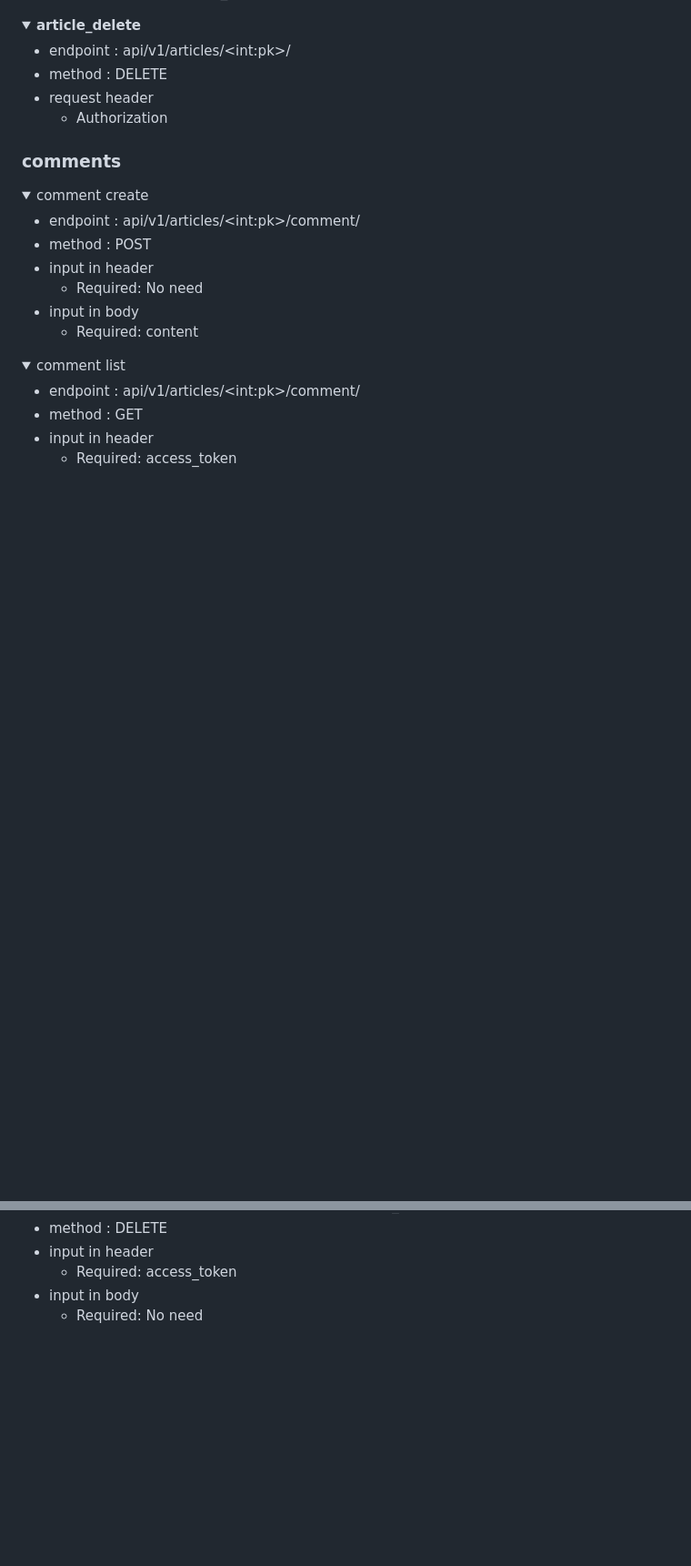
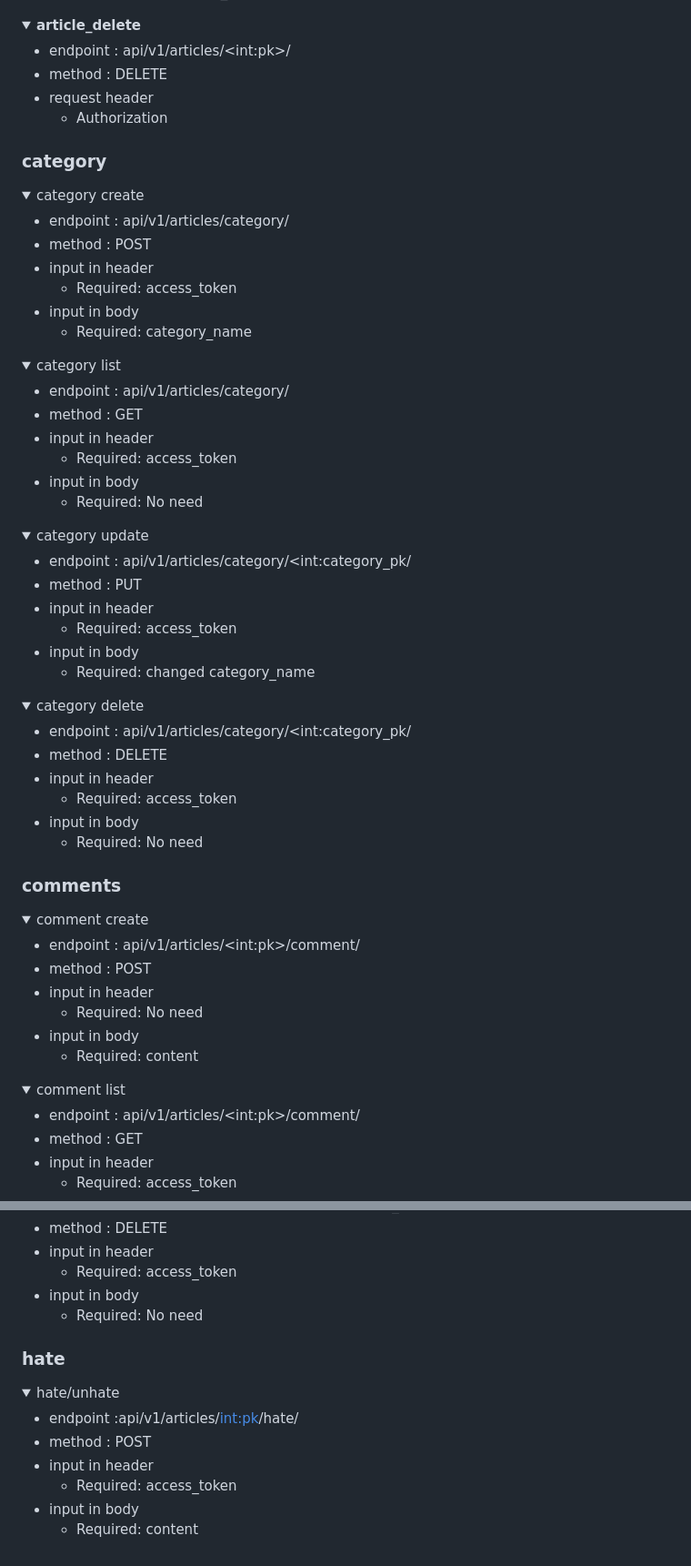
Before and after one commit to DoosamGwak/drf_team_08, a Markdown page: README.md, 2 parts joined by grey strips. Shown at 91% size. Drawn GitHub-style; folded sections open; blank space fills up the shorter version.

```diff
--- a/README.md
+++ b/README.md
@@ -120,6 +180,62 @@ DEBUG = env("DEBUG")
    </div>
   </details>
 
+### category
+
+<details>
+    <summary>category create</summary>
+    <div markdown="1">
+
+   - endpoint : api/v1/articles/category/
+   - method : POST
+   - input in header
+     - Required: access_token
+   - input in body
+     - Required: category_name
+
+   </div>
+  </details>
+<details>
+    <summary>category list</summary>
+    <div markdown="1">
+
+   - endpoint :  api/v1/articles/category/
+   - method : GET
+   - input in header
+     - Required: access_token
+   - input in body
+     - Required: No need
+
+   </div>
+  </details>
+
+  <details>
+    <summary>category update</summary>
+    <div markdown="1">
+
+   - endpoint : api/v1/articles/category/&#60;int:category_pk/
+   - method : PUT
+   - input in header
+     - Required: access_token
+   - input in body
+     - Required: changed category_name
+
+   </div>
+  </details>
+    <details>
+    <summary>category delete</summary>
+    <div markdown="1">
+
+   - endpoint : api/v1/articles/category/&#60;int:category_pk/
+   - method : DELETE
+   - input in header
+     - Required: access_token
+   - input in body
+     - Required: No need
+
+   </div>
+  </details>
+
 ### comments
 
 <details>
@@ -175,3 +291,18 @@ DEBUG = env("DEBUG")
 
    </div>
   </details>
+
+  ### hate
+<details>
+    <summary>hate/unhate</summary>
+    <div markdown="1">
+
+   - endpoint :api/v1/articles/<int:pk>/hate/
+   - method : POST
+   - input in header
+     - Required: access_token
+   - input in body
+     - Required: content
+
+   </div>
+  </details>
```
Also changed, not shown: other parts of README.md (+64 -4 lines).
